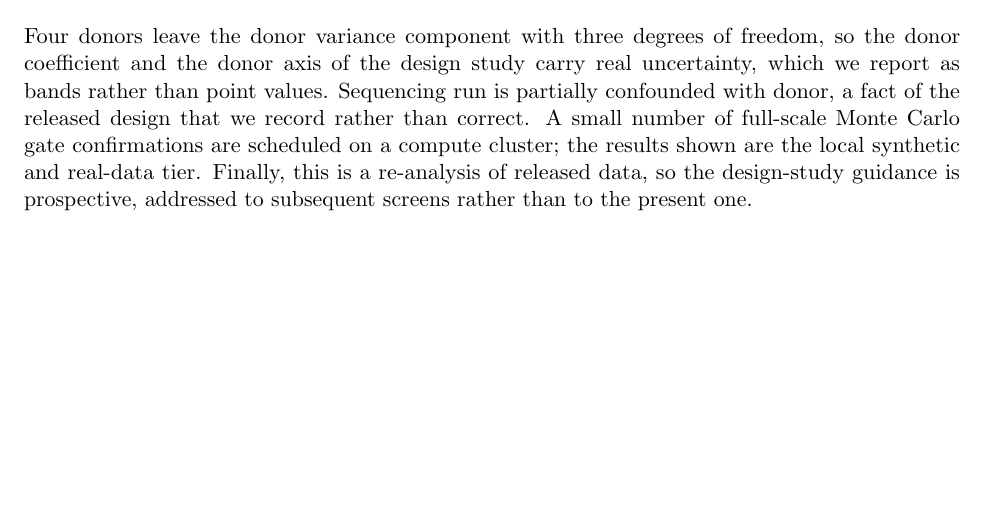
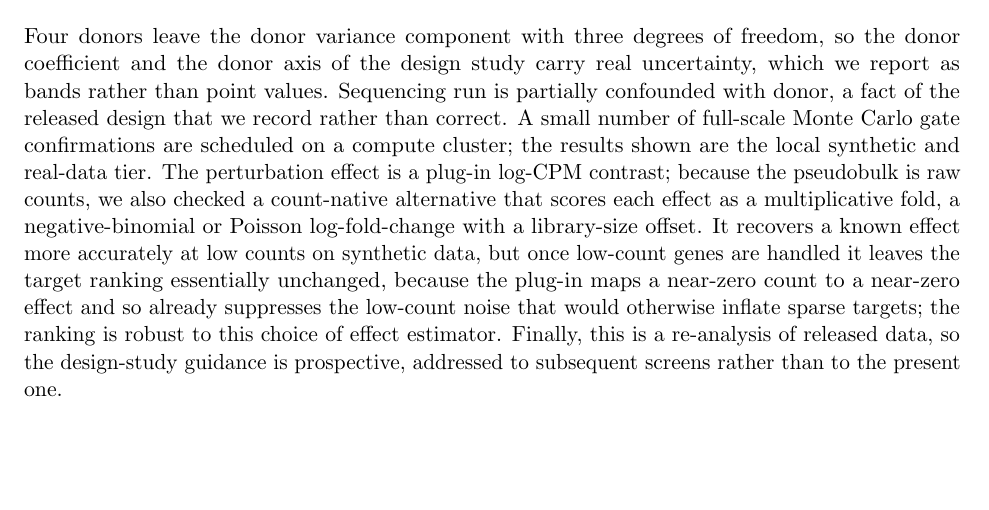
Before and after one commit to kiki830621/G-perturb, a LaTeX paper (manuscript/main.tex): part of page 8 of 14, cut so that both start at the same text, the shorter picture padded with empty space. Compiled offline with pdfLaTeX.

Commit message:
docs(manuscript): add effect-estimator robustness note to Limitations (#20)
One sentence-pair in §6: we checked a count-native effect (NB/Poisson multiplicative
fold with a library-size offset) since the pseudobulk is raw counts; it recovers a
known effect better at low counts synthetically but leaves the target ranking
essentially unchanged once low-count genes are handled, because the plug-in's near-
zero-count -> near-zero-effect mapping already suppresses the low-count noise that
would otherwise inflate sparse targets. The ranking is robust to the effect-estimator
choice. Backed by the #19/#20 investigation (count_recovery.R, fold_recovery.py,
fold_realdata_subset.py). Recompiles clean.

```diff
--- a/manuscript/main.tex
+++ b/manuscript/main.tex
@@ -443,7 +443,15 @@ uncertainty, which we report as bands rather than point values. Sequencing run i
 partially confounded with donor, a fact of the released design that we record
 rather than correct. A small number of full-scale Monte Carlo gate confirmations
 are scheduled on a compute cluster; the results shown are the local synthetic and
-real-data tier. Finally, this is a re-analysis of released data, so the
+real-data tier. The perturbation effect is a plug-in log-CPM contrast; because the
+pseudobulk is raw counts, we also checked a count-native alternative that scores each
+effect as a multiplicative fold, a negative-binomial or Poisson log-fold-change with a
+library-size offset. It recovers a known effect more accurately at low counts on
+synthetic data, but once low-count genes are handled it leaves the target ranking
+essentially unchanged, because the plug-in maps a near-zero count to a near-zero
+effect and so already suppresses the low-count noise that would otherwise inflate
+sparse targets; the ranking is robust to this choice of effect estimator. Finally,
+this is a re-analysis of released data, so the
 design-study guidance is prospective, addressed to subsequent screens rather than
 to the present one.
 
```
Also changed, not shown: manuscript/main.pdf.
